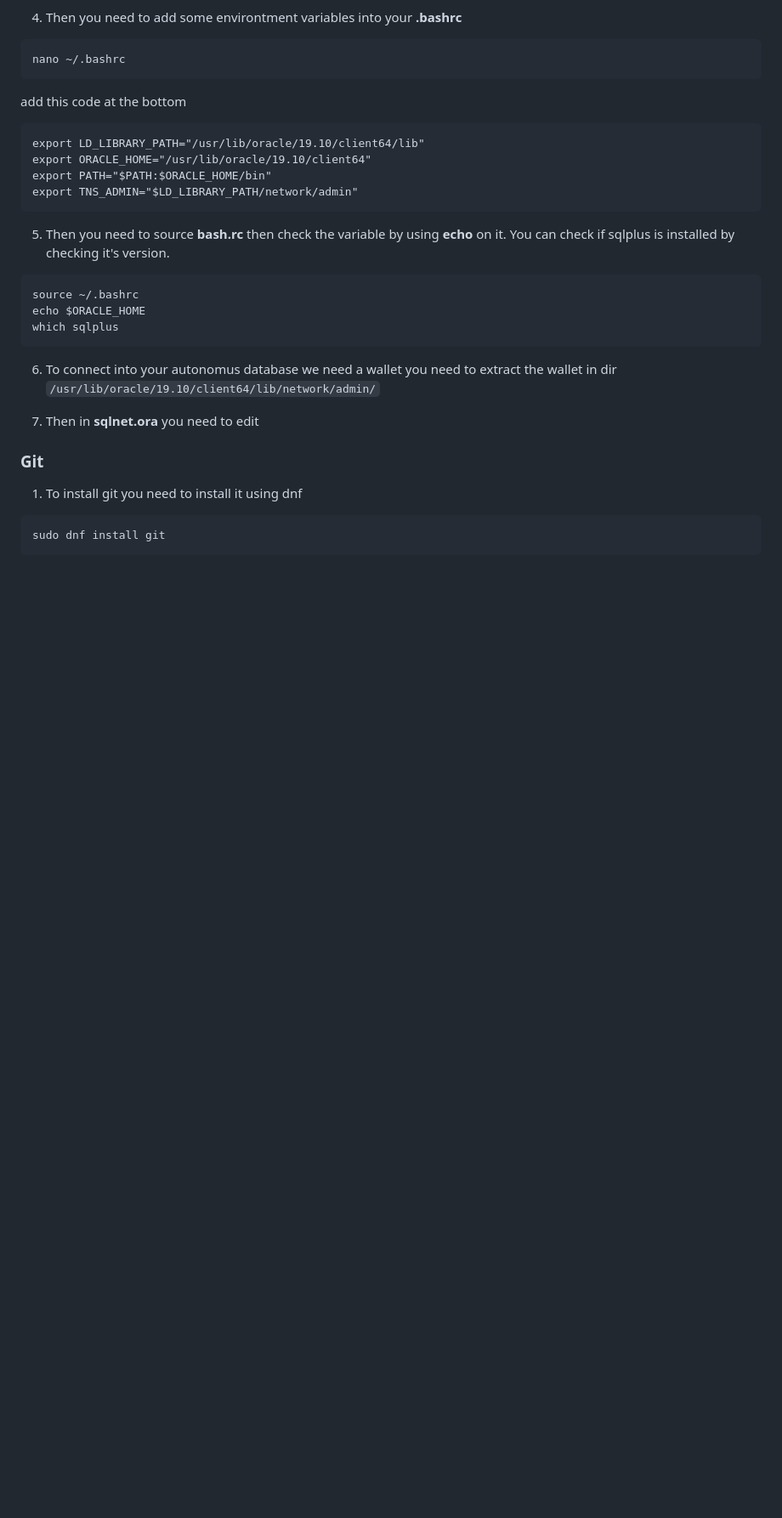
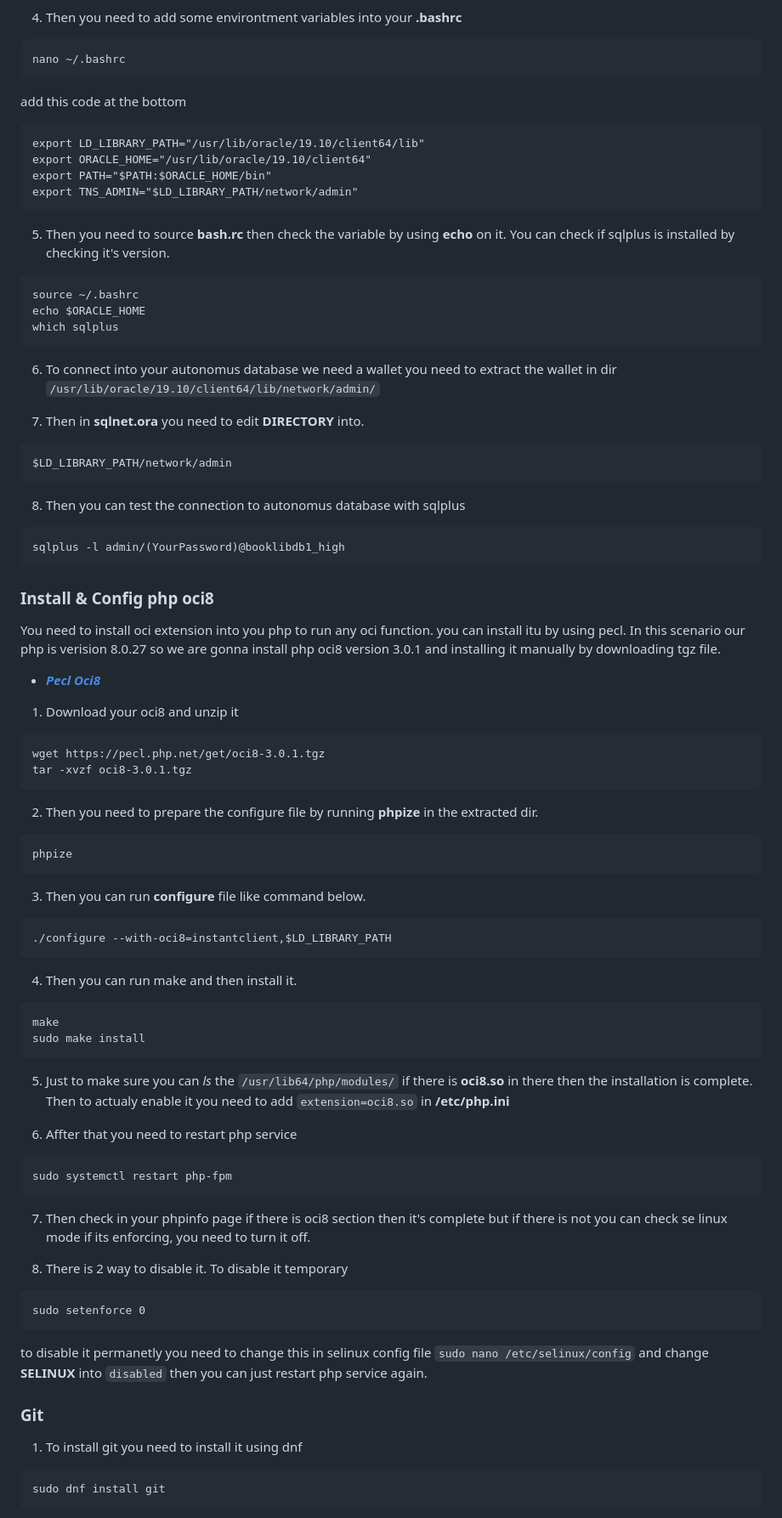
Before and after one commit to zaaii/BookLib, a Markdown page: README.md, the part around one of its changes. Shown at 85% size. Rendered like a GitHub page; blank space fills up the shorter version.

Commit message:
[Update] README.md Add for cloud & Minor Fix

````diff
--- a/README.md
+++ b/README.md
@@ -208,5 +222,58 @@ which sqlplus
 
 6. To connect into your autonomus database we need a wallet you need to extract the wallet in dir `/usr/lib/oracle/19.10/client64/lib/network/admin/`
 
-7. Then in **sqlnet.ora** you need to edit
+7. Then in **sqlnet.ora** you need to edit **DIRECTORY** into.
+```diff
+$LD_LIBRARY_PATH/network/admin
+```
 
+8. Then you can test the connection to autonomus database with sqlplus
+```diff
+sqlplus -l admin/(YourPassword)@booklibdb1_high
+```
+
+<div id='phpoci'/>
+
+### Install & Config php oci8
+You need to install oci extension into you php to run any oci function. you can install itu by using pecl. In this scenario our php is verision 8.0.27 so we are gonna install php oci8 version 3.0.1 and installing it manually by downloading tgz file.
+
+- **[*Pecl Oci8*](https://pecl.php.net/package/oci8)**
+
+1. Download your oci8 and unzip it
+```diff
+wget https://pecl.php.net/get/oci8-3.0.1.tgz
+tar -xvzf oci8-3.0.1.tgz
+```
+
+2. Then you need to prepare the configure file by running **phpize** in the extracted dir.
+```diff
+phpize
+```
+
+3. Then you can run **configure** file like command below.
+```diff
+./configure --with-oci8=instantclient,$LD_LIBRARY_PATH
+```
+
+4. Then you can run make and then install it.
+```diff
+make
+sudo make install
+```
+
+5. Just to make sure you can *ls* the `/usr/lib64/php/modules/` if there is **oci8.so** in there then the installation is complete. Then to actualy enable it you need to add `extension=oci8.so` in **/etc/php.ini**
+
+6. Affter that you need to restart php service
+```diff
+sudo systemctl restart php-fpm
+```
+
+7. Then check in your phpinfo page if there is oci8 section then it's complete but if there is not you can check se linux mode if its enforcing, you need to turn it off.
+
+8. There is 2 way to disable it. To disable it temporary
+```diff
+sudo setenforce 0
+```
+to disable it permanetly you need to change this in selinux config file `sudo nano /etc/selinux/config` and change **SELINUX** into `disabled` then you can just restart php service again.
+
+
````
Also changed, not shown: other parts of README.md (+25 -5 lines).
